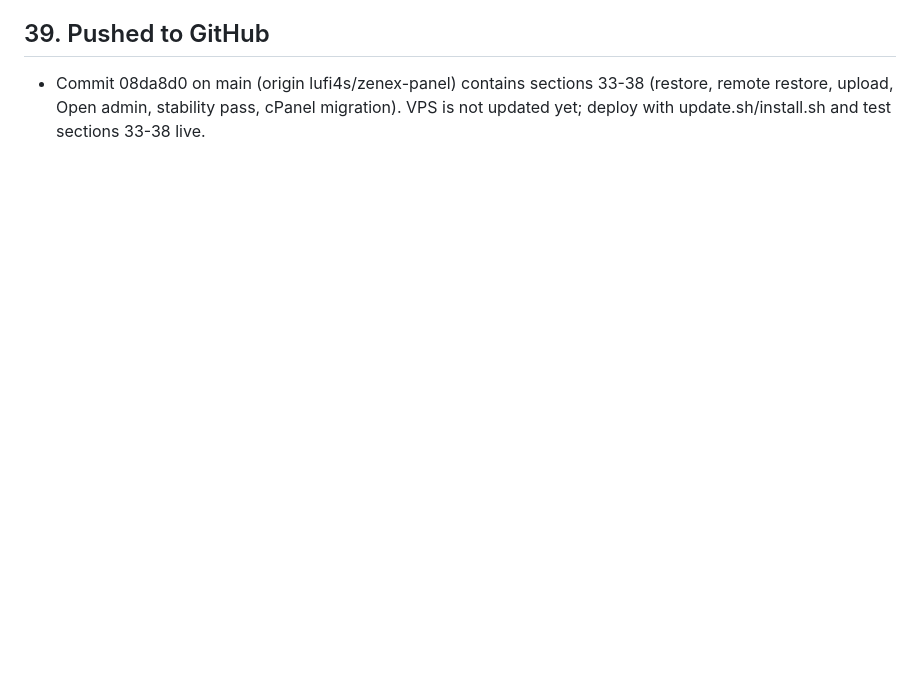
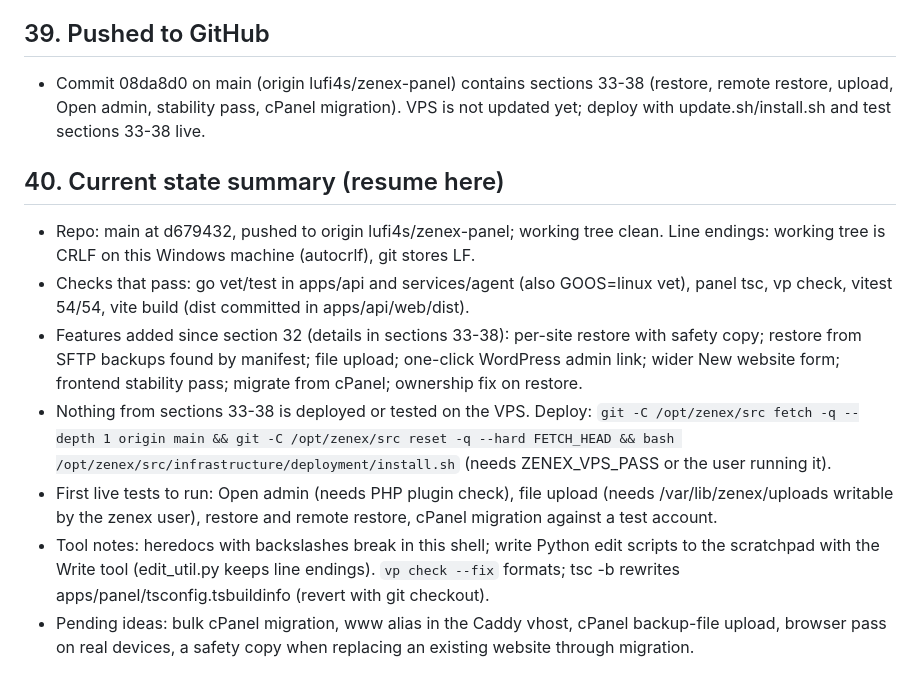
Before and after one commit to lufi4s/zenex-panel, a Markdown page: memory.md, the part around the change. GitHub-like rendering; blank space fills up the shorter version.

Commit message:
Update memory.md with current state summary
Co-Authored-By: Claude Sonnet 5.5 <noreply@anthropic.com>

```diff
--- a/memory.md
+++ b/memory.md
@@ -526,3 +526,13 @@ Pending next: try on a real account; optional bulk migration; optional www alias
 ## 39. Pushed to GitHub
 
 - Commit 08da8d0 on main (origin lufi4s/zenex-panel) contains sections 33-38 (restore, remote restore, upload, Open admin, stability pass, cPanel migration). VPS is not updated yet; deploy with update.sh/install.sh and test sections 33-38 live.
+
+## 40. Current state summary (resume here)
+
+- Repo: main at d679432, pushed to origin lufi4s/zenex-panel; working tree clean. Line endings: working tree is CRLF on this Windows machine (autocrlf), git stores LF.
+- Checks that pass: go vet/test in apps/api and services/agent (also GOOS=linux vet), panel tsc, vp check, vitest 54/54, vite build (dist committed in apps/api/web/dist).
+- Features added since section 32 (details in sections 33-38): per-site restore with safety copy; restore from SFTP backups found by manifest; file upload; one-click WordPress admin link; wider New website form; frontend stability pass; migrate from cPanel; ownership fix on restore.
+- Nothing from sections 33-38 is deployed or tested on the VPS. Deploy: `git -C /opt/zenex/src fetch -q --depth 1 origin main && git -C /opt/zenex/src reset -q --hard FETCH_HEAD && bash /opt/zenex/src/infrastructure/deployment/install.sh` (needs ZENEX_VPS_PASS or the user running it).
+- First live tests to run: Open admin (needs PHP plugin check), file upload (needs /var/lib/zenex/uploads writable by the zenex user), restore and remote restore, cPanel migration against a test account.
+- Tool notes: heredocs with backslashes break in this shell; write Python edit scripts to the scratchpad with the Write tool (edit_util.py keeps line endings). `vp check --fix` formats; tsc -b rewrites apps/panel/tsconfig.tsbuildinfo (revert with git checkout).
+- Pending ideas: bulk cPanel migration, www alias in the Caddy vhost, cPanel backup-file upload, browser pass on real devices, a safety copy when replacing an existing website through migration.
```
